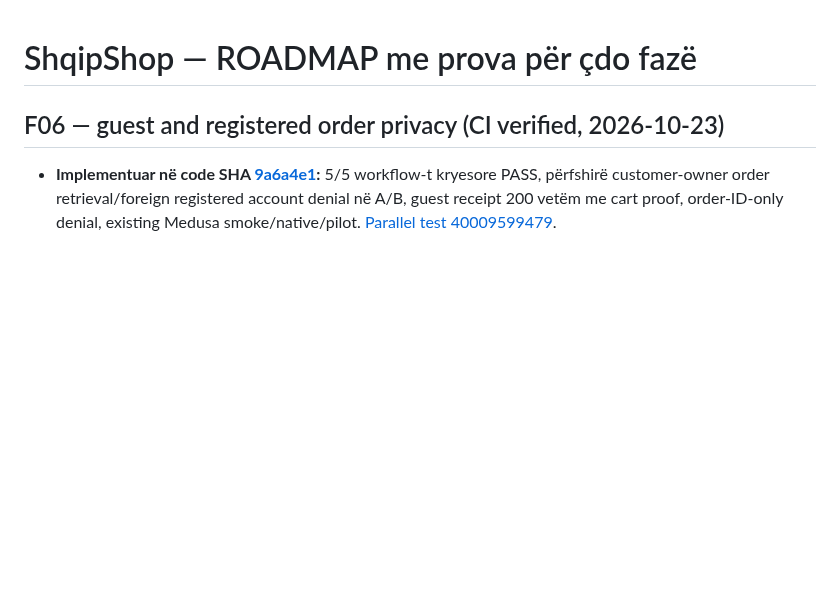
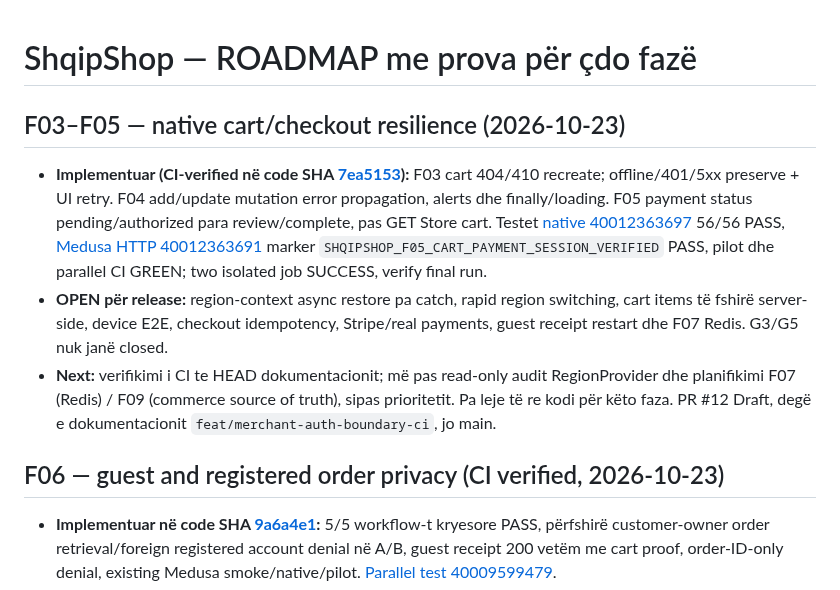
Before and after one commit to titanfit102-bit/ShqipShop, a Markdown page: docs/ROADMAP.md, the part around the change. Drawn GitHub-style; blank space fills up the shorter version.

Commit message:
docs: align history roadmap and agent recovery with F03-F05 CI proofs

```diff
--- a/docs/ROADMAP.md
+++ b/docs/ROADMAP.md
@@ -1,4 +1,11 @@
 # ShqipShop — ROADMAP me prova për çdo fazë
+
+## F03–F05 — native cart/checkout resilience (2026-10-23)
+
+- **Implementuar (CI-verified në code SHA [7ea5153](https://github.com/titanfit102-bit/ShqipShop/commit/7ea515388d70ce45517ed667ab0275ff86cc9040)):** F03 cart 404/410 recreate; offline/401/5xx preserve + UI retry. F04 add/update mutation error propagation, alerts dhe finally/loading. F05 payment status pending/authorized para review/complete, pas GET Store cart. Testet [native 40012363697](https://github.com/titanfit102-bit/ShqipShop/actions/runs/40012363697) 56/56 PASS, [Medusa HTTP 40012363691](https://github.com/titanfit102-bit/ShqipShop/actions/runs/40012363691) marker `SHQIPSHOP_F05_CART_PAYMENT_SESSION_VERIFIED` PASS, pilot dhe parallel CI GREEN; two isolated job SUCCESS, verify final run.
+- **OPEN për release:** region-context async restore pa catch, rapid region switching, cart items të fshirë server-side, device E2E, checkout idempotency, Stripe/real payments, guest receipt restart dhe F07 Redis. G3/G5 nuk janë closed.
+- **Next:** verifikimi i CI te HEAD dokumentacionit; më pas read-only audit RegionProvider dhe planifikimi F07 (Redis) / F09 (commerce source of truth), sipas prioritetit. Pa leje të re kodi për këto faza. PR #12 Draft, degë e dokumentacionit `feat/merchant-auth-boundary-ci`, jo main.
+
 
 ## F06 — guest and registered order privacy (CI verified, 2026-10-23)
 
```
